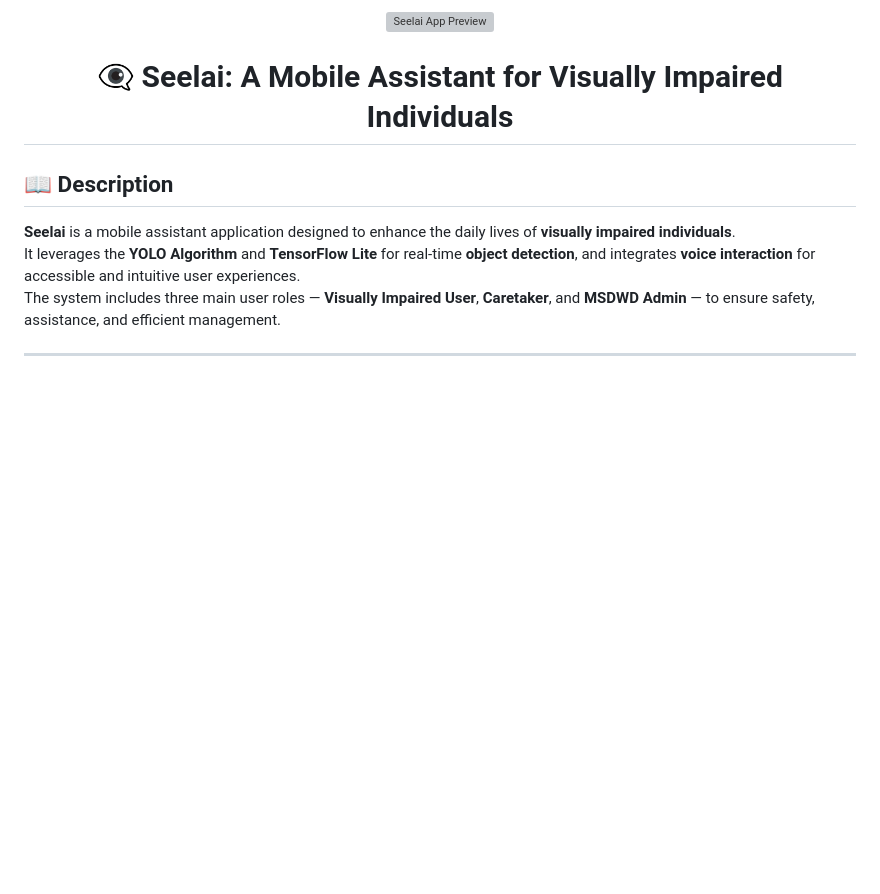
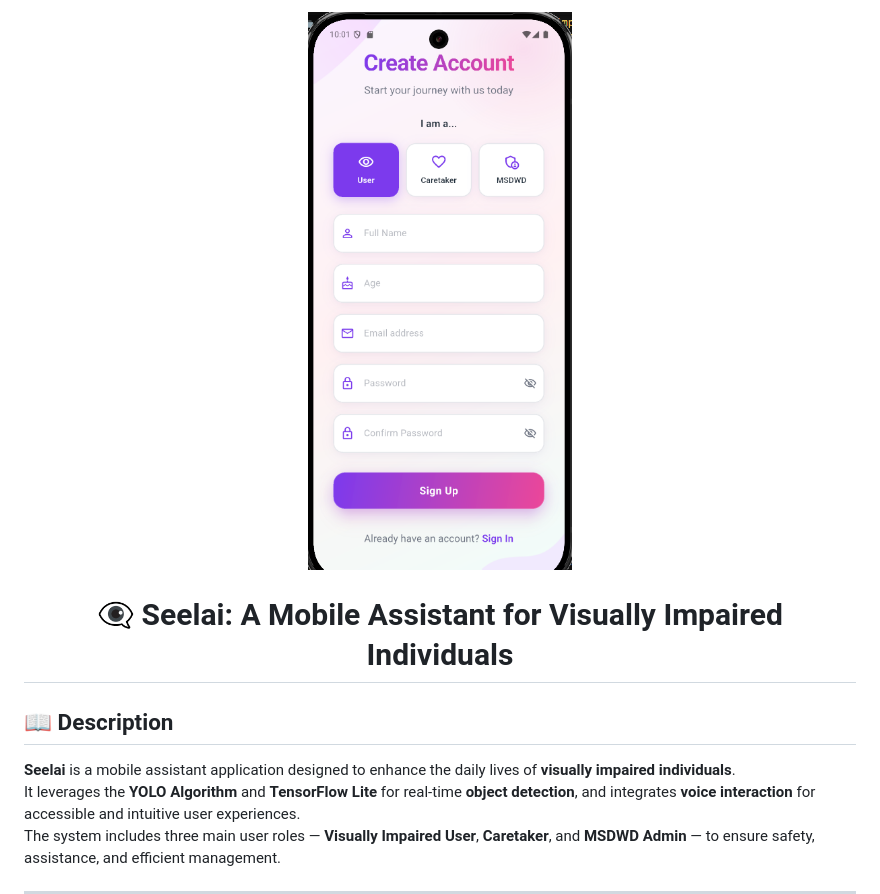
Before and after one commit to onetwothird/Seelai, a Markdown page: README.md, the part around the change. Drawn GitHub-style; blank space fills up the shorter version; grey boxes are pictures that could not be loaded.

Commit message:
Preview of Seelai
Updated image source path in README.md

```diff
--- a/README.md
+++ b/README.md
@@ -1,5 +1,5 @@
 <p align="center">
-  <img src="https://raw.githubusercontent.com/onetwothird/Seelai/main/assets/images/preview.png" alt="Seelai App Preview" width="600"/>
+  <img src="https://raw.githubusercontent.com/onetwothird/Seelai/main/seelai/assets/images/preview.png" alt="Seelai App Preview" width="600"/>
 </p>
 
 <h1 align="center">👁️‍🗨️ Seelai: A Mobile Assistant for Visually Impaired Individuals</h1>
```
